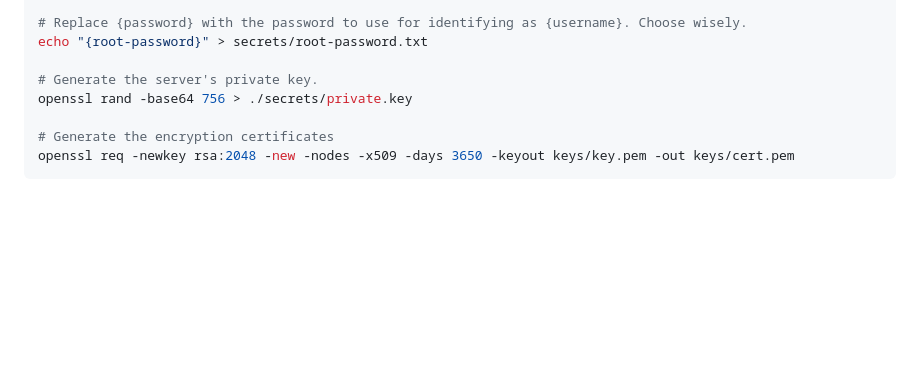
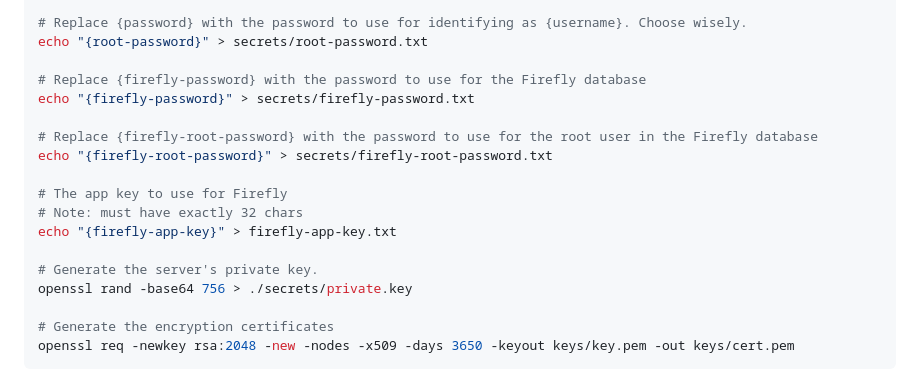
Before and after one commit to ArnyminerZ/MiC-Manager, a Markdown page: README.md, the part around one of its changes. Rendered like a GitHub page; blank space fills up the shorter version.

```diff
--- a/README.md
+++ b/README.md
@@ -83,6 +83,16 @@ echo "{password}" > secrets/password.txt
 # Replace {password} with the password to use for identifying as {username}. Choose wisely.
 echo "{root-password}" > secrets/root-password.txt
 
+# Replace {firefly-password} with the password to use for the Firefly database
+echo "{firefly-password}" > secrets/firefly-password.txt
+
+# Replace {firefly-root-password} with the password to use for the root user in the Firefly database
+echo "{firefly-root-password}" > secrets/firefly-root-password.txt
+
+# The app key to use for Firefly
+# Note: must have exactly 32 chars
+echo "{firefly-app-key}" > firefly-app-key.txt
+
 # Generate the server's private key.
 openssl rand -base64 756 > ./secrets/private.key
 
```
Also changed, not shown: other parts of README.md (+17 -0 lines), image/firefly_profile.png (added), image/firefly_registration.png (added), image/firefly_token.png (added), 1 other file.
